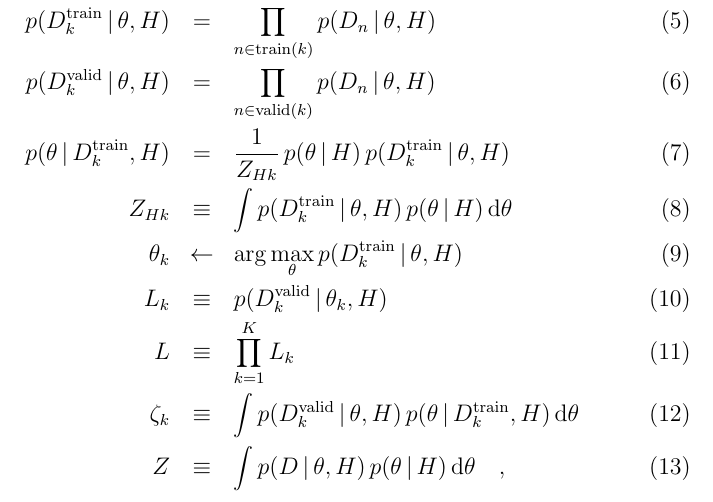
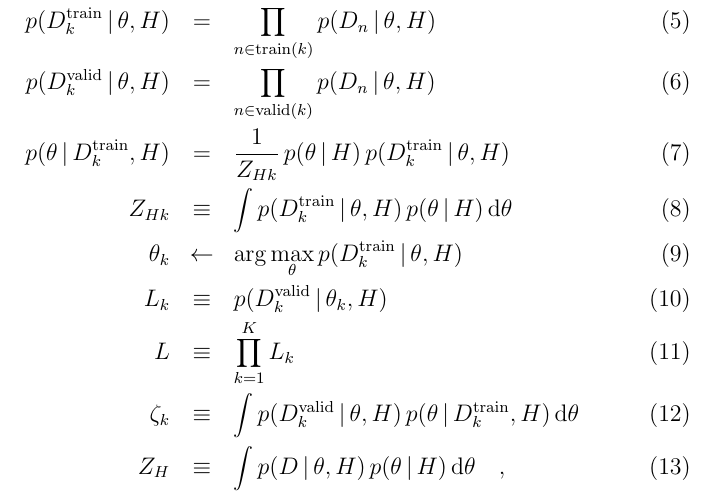
Before and after one commit to davidwhogg/CrossValidation, a LaTeX CV (documents/cv.tex): part of the page, cut so that both start at the same text. Compiled offline with pdfLaTeX.

Commit message:
subscript

```diff
--- a/documents/cv.tex
+++ b/documents/cv.tex
@@ -33,7 +33,7 @@ L &\equiv& \prod_{k=1}^K L_k
 \\
 \zeta_k &\equiv& \int p(D^\valid_k\given\theta,H)\,p(\theta\given D^\train_k,H)\,\dd\theta
 \\
-Z &\equiv& \int p(D\given\theta,H)\,p(\theta\given H)\,\dd\theta
+Z_H &\equiv& \int p(D\given\theta,H)\,p(\theta\given H)\,\dd\theta
 \quad,
 \end{eqnarray}
 
```
